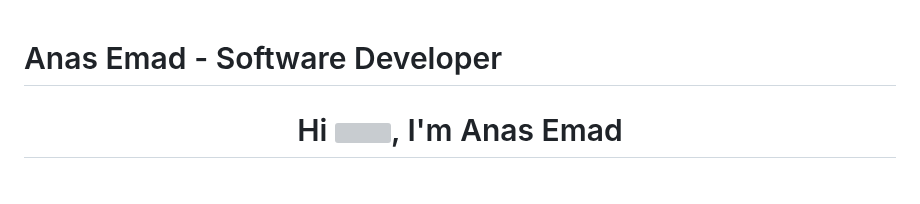
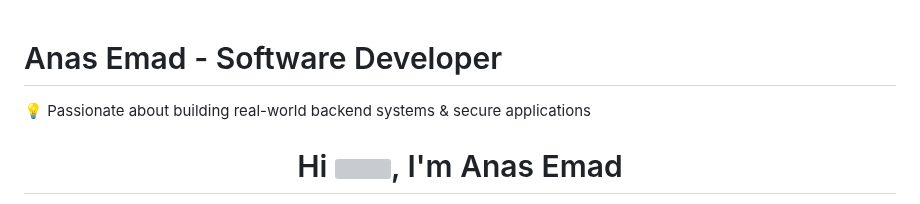
Before and after one commit to anasemadanas/anasemadanas, a Markdown page: README.md, the part around one of its changes. Rendered like a GitHub page; grey boxes are pictures that could not be loaded.

```diff
--- a/README.md
+++ b/README.md
@@ -1,6 +1,6 @@
 # Anas Emad - Software Developer
 
-
+💡 Passionate about building real-world backend systems & secure applications
 
 <h1 align="center">
   Hi <img src="https://raw.githubusercontent.com/MartinHeinz/MartinHeinz/master/wave.gif" width="30px">, I'm Anas Emad
```
Also changed, not shown: other parts of README.md (+1 -2 lines).
